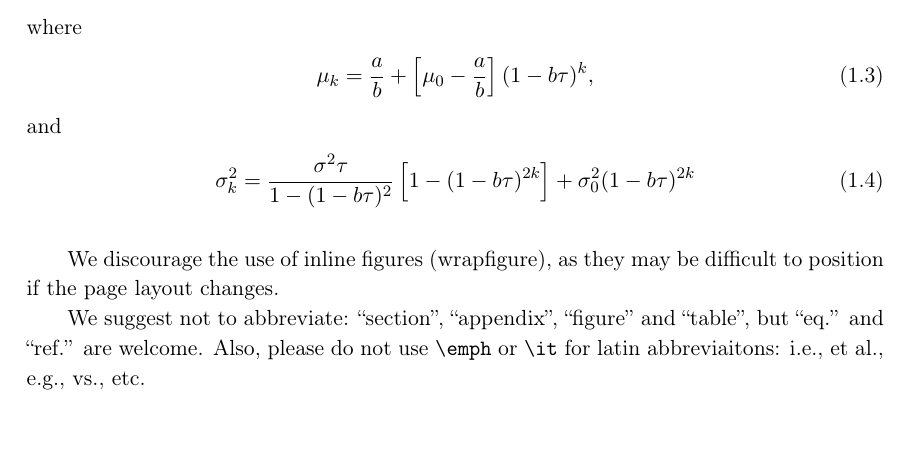
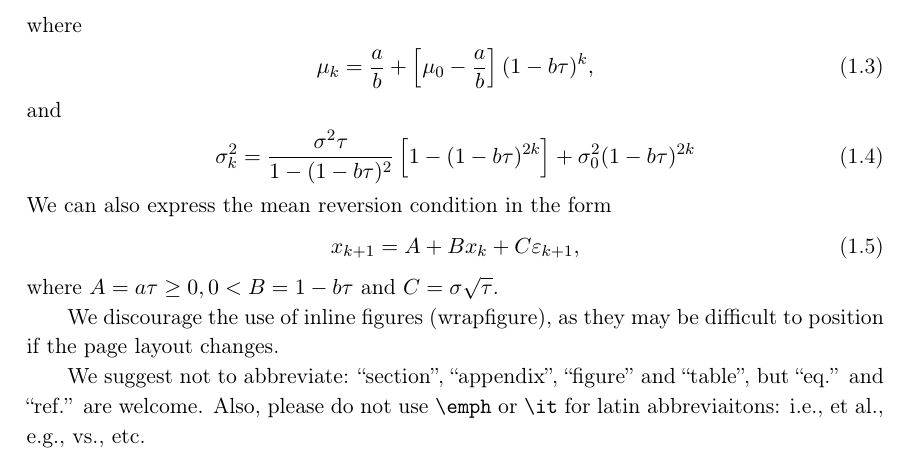
Before and after one commit to egolias1/Pairs-Trading, a LaTeX document (PairsTradingNotes.tex): part of page 2 of 3, cut so that both start at the same text, the shorter picture padded with empty space. Compiled offline with pdfLaTeX.

Commit message:
Alternate recursive definition

```diff
--- a/PairsTradingNotes.tex
+++ b/PairsTradingNotes.tex
@@ -77,6 +77,13 @@ and
 	\sigma_k^2 = \frac{\sigma^2 \tau}{1-(1-b \tau)^2} \left [ 1-(1-b\tau)^{2k} \right] + \sigma_0^2 (1-b \tau)^{2k}
 \end{align}
 %
+We can also express the mean reversion condition in the form
+%
+\begin{align}
+	x_{k+1} = A + B x_k + C \varepsilon_{k+1},
+\end{align}
+%
+where $A = a \tau \geq 0, 0 < B = 1- b \tau$ and $C = \sigma \sqrt{\tau}$.
 \begin{figure}[tbp]
 \centering % \begin{center}/\end{center} takes some additional vertical space
 \includegraphics[width=.45\textwidth,trim=0 380 0 200,clip]{img1.pdf}
```
Also changed, not shown: 3 other files.
